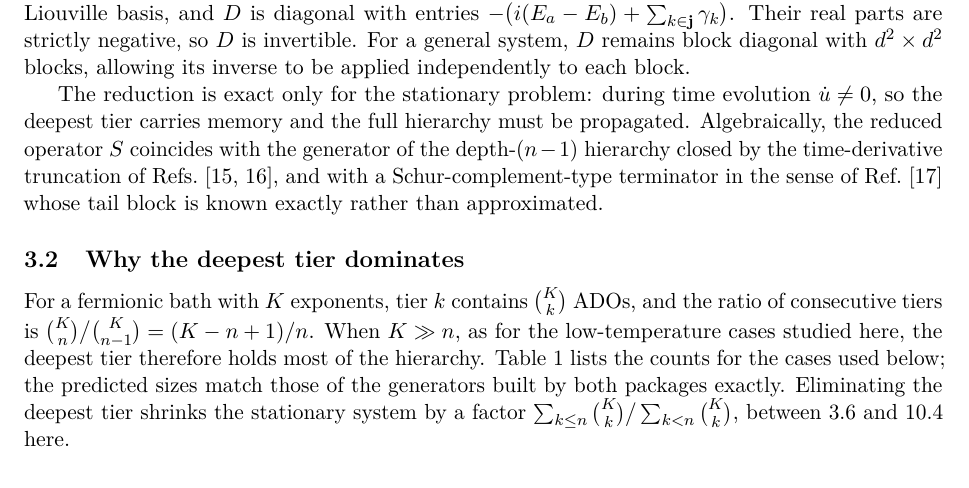
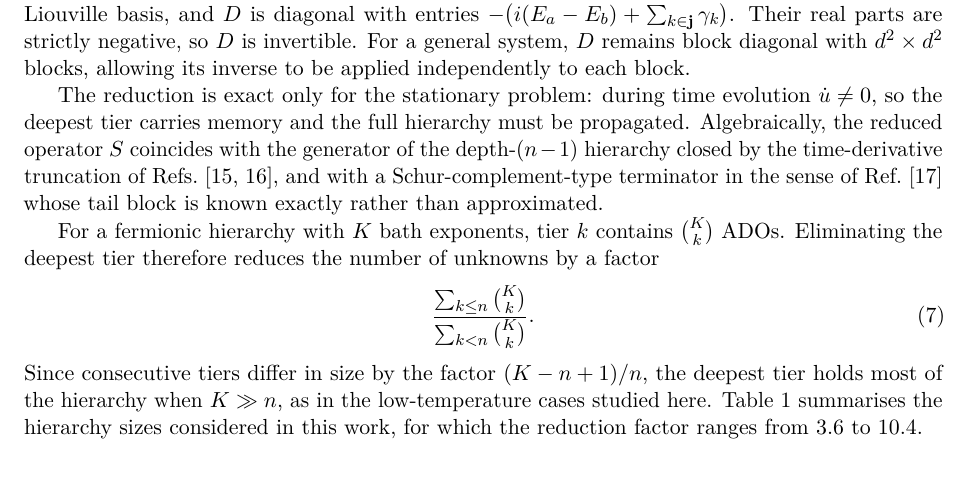
Before and after one commit to HugoWEI/nonmarkovian-neural-dynamics, a LaTeX paper (paper/main.tex): part of page 3 of 9, cut so that both start at the same text. Compiled offline with pdfLaTeX.

Commit message:
Paper: merge hierarchy-size subsection into the reduction
Co-Authored-By: Claude Opus 5.5 <noreply@anthropic.com>

```diff
--- a/paper/main.tex
+++ b/paper/main.tex
@@ -203,16 +203,16 @@ and with a Schur-complement-type terminator in the sense of
 Ref.~\cite{Vadimov2026} whose tail block is known exactly rather than
 approximated.
 
-\subsection{Why the deepest tier dominates}
-
-For a fermionic bath with $K$ exponents, tier $k$ contains $\binom{K}{k}$ ADOs,
-and the ratio of consecutive tiers is
-$\binom{K}{n}\big/\binom{K}{n-1} = (K-n+1)/n$. When $K \gg n$, as for the
-low-temperature cases studied here, the deepest tier therefore holds most of
-the hierarchy. Table~\ref{tab:count} lists the counts for the cases used below; the
-predicted sizes match those of the generators built by both packages exactly.
-Eliminating the deepest tier shrinks the stationary system by a factor
-$\sum_{k\le n}\binom{K}{k} \big/ \sum_{k<n}\binom{K}{k}$, between 3.6 and 10.4 here.
+For a fermionic hierarchy with $K$ bath exponents, tier $k$ contains
+$\binom{K}{k}$ ADOs. Eliminating the deepest tier therefore reduces the number
+of unknowns by a factor
+\begin{equation}
+\frac{\sum_{k\le n}\binom{K}{k}}{\sum_{k<n}\binom{K}{k}} .
+\end{equation}
+Since consecutive tiers differ in size by the factor $(K-n+1)/n$, the deepest
+tier holds most of the hierarchy when $K \gg n$, as in the low-temperature cases
+studied here. Table~\ref{tab:count} summarises the hierarchy sizes considered
+in this work, for which the reduction factor ranges from 3.6 to 10.4.
 
 \begin{table}[h]
 \centering\small
```
Also changed, not shown: paper/main.pdf.
